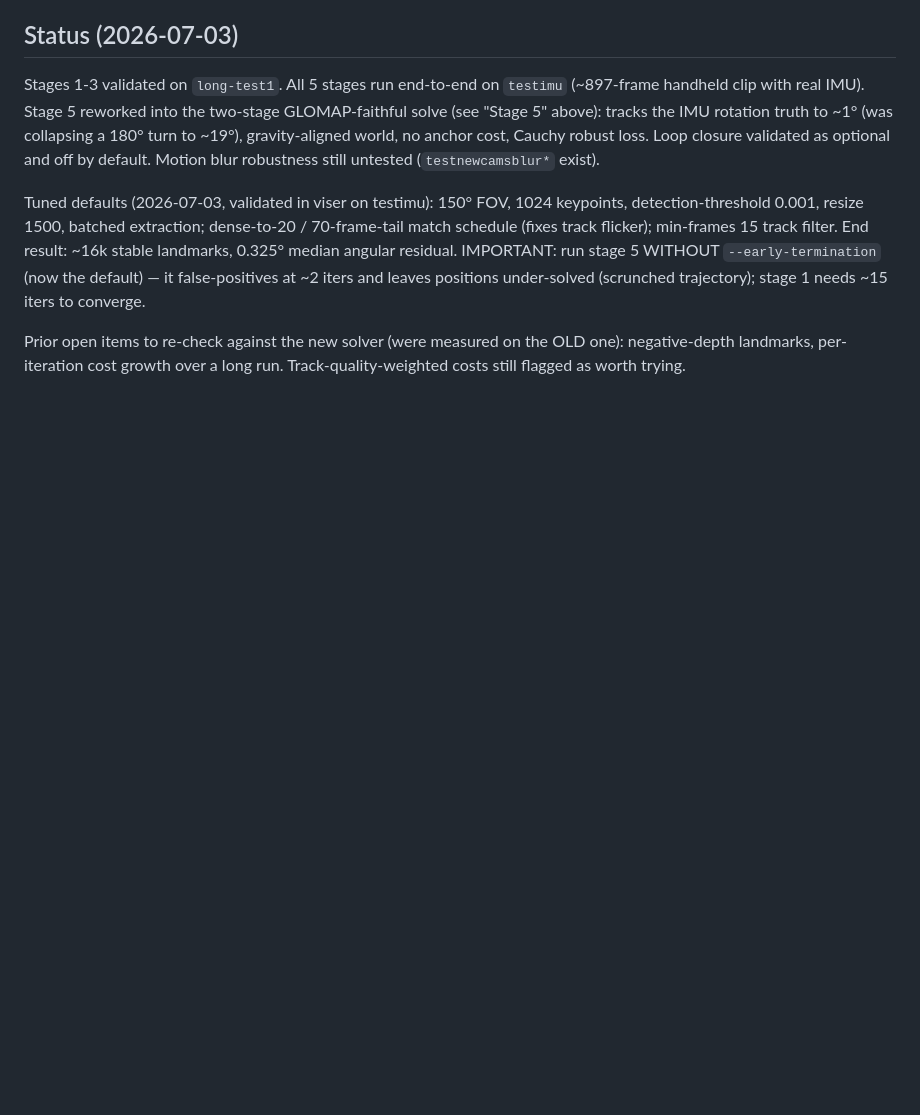
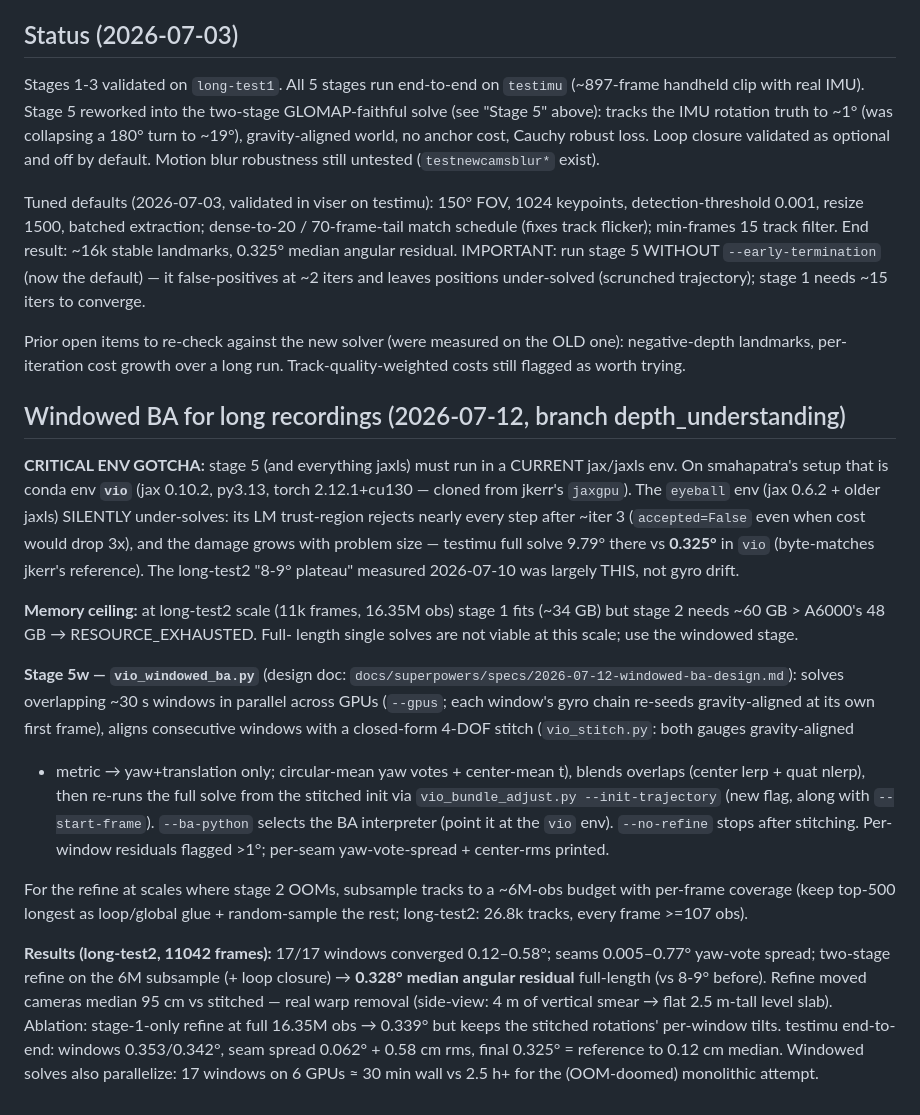
Before and after one commit to kerrj/hteng_camera, a Markdown page: data_processing/vio/CLAUDE.md, the part around the change. Rendered like a GitHub page; blank space fills up the shorter version.

Commit message:
vio/CLAUDE.md: document windowed BA stage + long-test2 results
Windowed BA (17 windows -> 4-DOF stitch -> 6M-obs two-stage refine) takes
long-test2 from 8-9 deg to 0.328 deg median residual full-length. Also
documents the two hard-won operational facts: jaxls must run in the `vio`
env (old jax/jaxls in eyeball silently under-solves), and monolithic
stage-2 solves OOM at 16M obs on a 48 GB A6000 (subsample tracks for the
refine).

Co-Authored-By: Claude Opus 4.8 <noreply@anthropic.com>
Claude-Session: https://claude.ai/code/session_01BdNbSVuPYhr1KeDeTySjF3

```diff
--- a/data_processing/vio/CLAUDE.md
+++ b/data_processing/vio/CLAUDE.md
@@ -242,3 +242,45 @@ trajectory); stage 1 needs ~15 iters to converge.
 Prior open items to re-check against the new solver (were measured on the OLD
 one): negative-depth landmarks, per-iteration cost growth over a long run.
 Track-quality-weighted costs still flagged as worth trying.
+
+## Windowed BA for long recordings (2026-07-12, branch depth_understanding)
+
+**CRITICAL ENV GOTCHA:** stage 5 (and everything jaxls) must run in a CURRENT
+jax/jaxls env. On smahapatra's setup that is conda env **`vio`** (jax 0.10.2,
+py3.13, torch 2.12.1+cu130 — cloned from jkerr's `jaxgpu`). The `eyeball` env
+(jax 0.6.2 + older jaxls) SILENTLY under-solves: its LM trust-region rejects
+nearly every step after ~iter 3 (`accepted=False` even when cost would drop
+3x), and the damage grows with problem size — testimu full solve 9.79° there
+vs **0.325°** in `vio` (byte-matches jkerr's reference). The long-test2
+"8-9° plateau" measured 2026-07-10 was largely THIS, not gyro drift.
+
+**Memory ceiling:** at long-test2 scale (11k frames, 16.35M obs) stage 1 fits
+(~34 GB) but stage 2 needs ~60 GB > A6000's 48 GB → RESOURCE_EXHAUSTED. Full-
+length single solves are not viable at this scale; use the windowed stage.
+
+**Stage 5w — `vio_windowed_ba.py`** (design doc:
+`docs/superpowers/specs/2026-07-12-windowed-ba-design.md`): solves overlapping
+~30 s windows in parallel across GPUs (`--gpus`; each window's gyro chain
+re-seeds gravity-aligned at its own first frame), aligns consecutive windows
+with a closed-form 4-DOF stitch (`vio_stitch.py`: both gauges gravity-aligned
++ metric → yaw+translation only; circular-mean yaw votes + center-mean t),
+blends overlaps (center lerp + quat nlerp), then re-runs the full solve from
+the stitched init via `vio_bundle_adjust.py --init-trajectory` (new flag,
+along with `--start-frame`). `--ba-python` selects the BA interpreter (point
+it at the `vio` env). `--no-refine` stops after stitching. Per-window
+residuals flagged >1°; per-seam yaw-vote-spread + center-rms printed.
+
+For the refine at scales where stage 2 OOMs, subsample tracks to a ~6M-obs
+budget with per-frame coverage (keep top-500 longest as loop/global glue +
+random-sample the rest; long-test2: 26.8k tracks, every frame >=107 obs).
+
+**Results (long-test2, 11042 frames):** 17/17 windows converged 0.12–0.58°;
+seams 0.005–0.77° yaw-vote spread; two-stage refine on the 6M subsample
+(+ loop closure) → **0.328° median angular residual** full-length (vs 8-9°
+before). Refine moved cameras median 95 cm vs stitched — real warp removal
+(side-view: 4 m of vertical smear → flat 2.5 m-tall level slab). Ablation:
+stage-1-only refine at full 16.35M obs → 0.339° but keeps the stitched
+rotations' per-window tilts. testimu end-to-end: windows 0.353/0.342°, seam
+spread 0.062° + 0.58 cm rms, final 0.325° = reference to 0.12 cm median.
+Windowed solves also parallelize: 17 windows on 6 GPUs ≈ 30 min wall vs 2.5 h+
+for the (OOM-doomed) monolithic attempt.
```
Also changed, not shown: data_processing/CLAUDE.md (+9 -0 lines).
